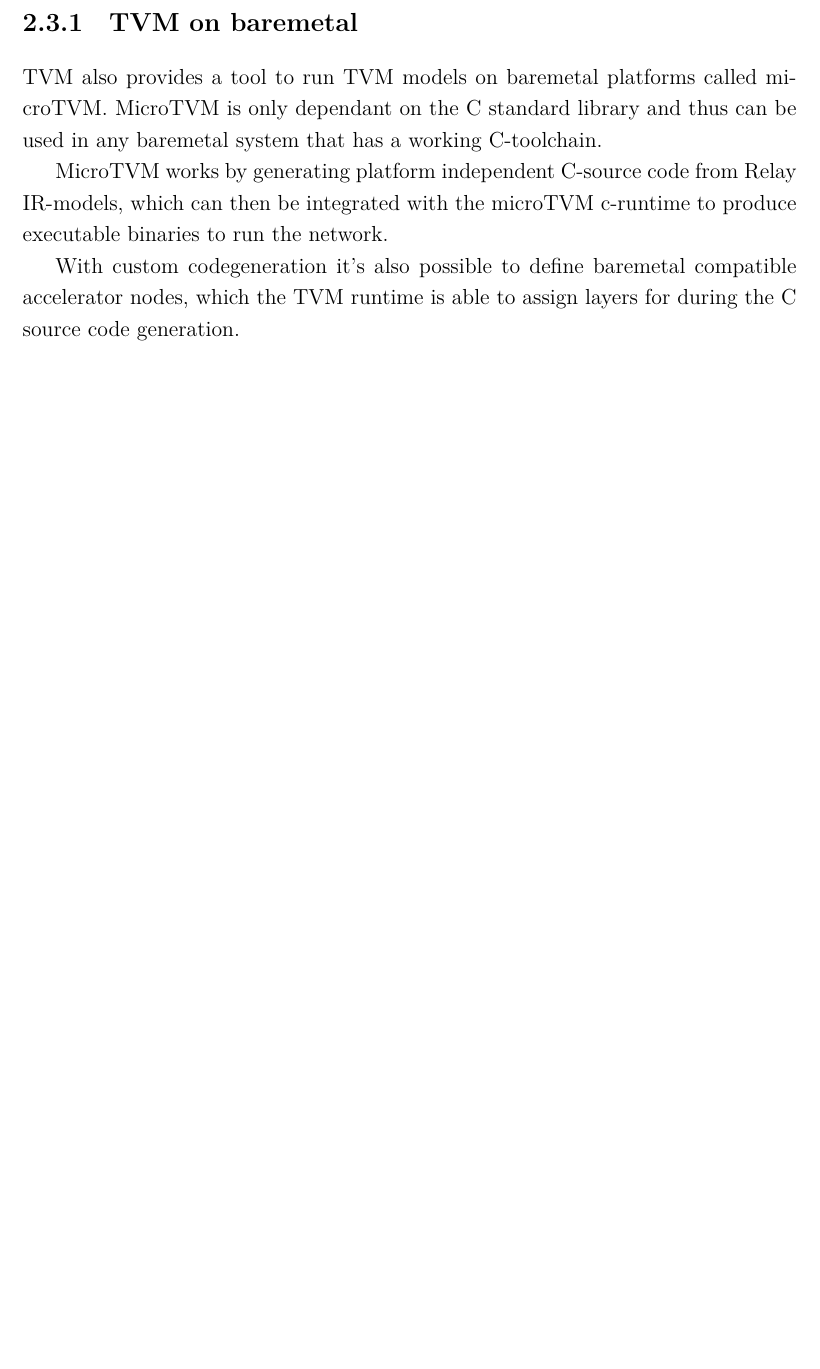
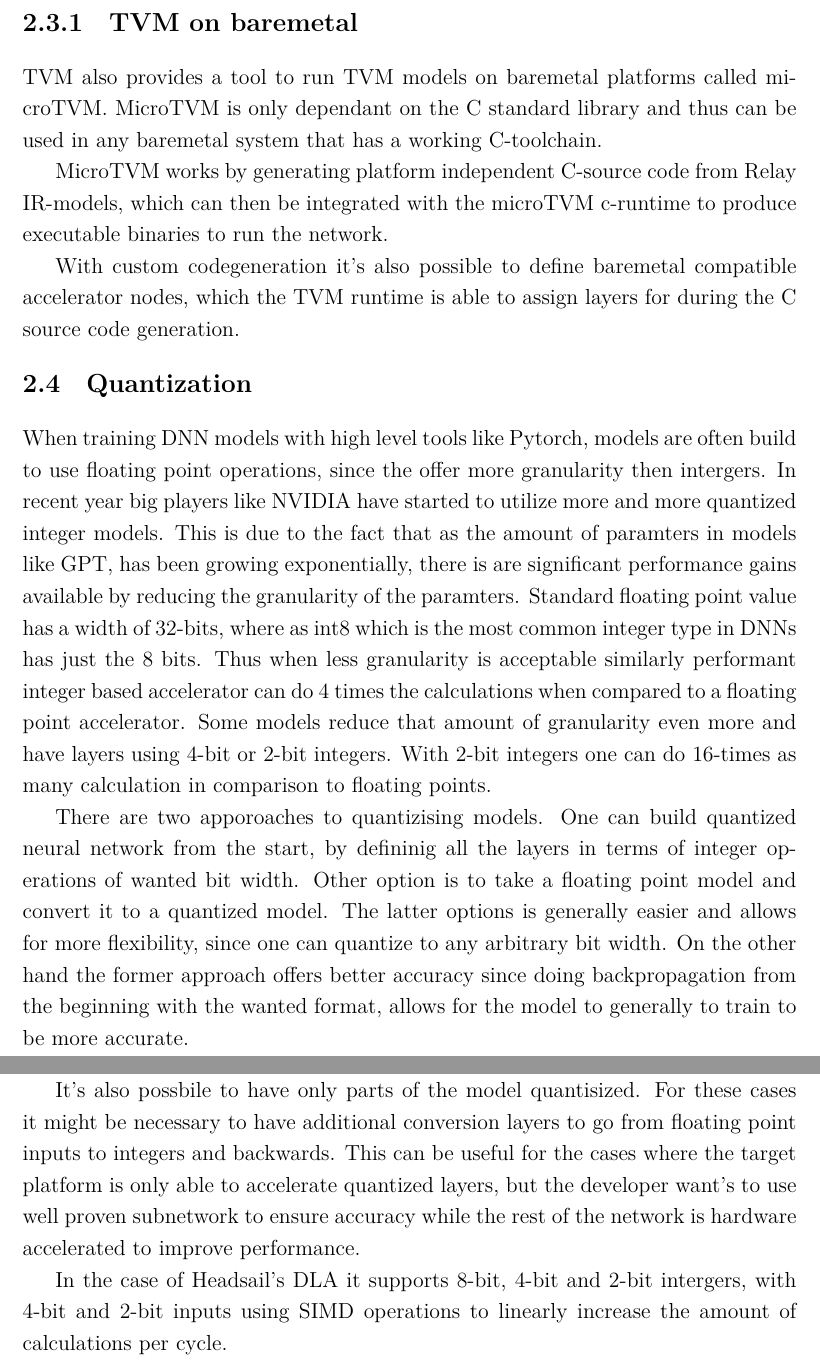
Before and after one commit to vilukissa68/masters-thesis, a LaTeX thesis (thesis/main.tex): part of page 8 of 15 before the commit and two parts of pages 8 and 9 of 16 after it, the two joined at a grey line, cut so that both start at the same text, the shorter picture padded with empty space. Compiled offline with XeLaTeX.

Commit message:
Write about quantization

```diff
--- a/thesis/main.tex
+++ b/thesis/main.tex
@@ -207,6 +207,15 @@ MicroTVM works by generating platform independent C-source code from Relay IR-mo
 
 With custom codegeneration it's also possible to define baremetal compatible accelerator nodes, which the TVM runtime is able to assign layers for during the C source code generation.
 
+\section{Quantization}
+When training DNN models with high level tools like Pytorch, models are often build to use floating point operations, since the offer more granularity then intergers. In recent year big players like NVIDIA have started to utilize more and more quantized integer models. This is due to the fact that as the amount of paramters in models like GPT, has been growing exponentially, there is are significant performance gains available by reducing the granularity of the paramters. Standard floating point value has a width of 32-bits, where as int8 which is the most common integer type in DNNs has just the 8 bits. Thus when less granularity is acceptable similarly performant integer based accelerator can do 4 times the calculations when compared to a floating point accelerator.
+Some models reduce that amount of granularity even more and have layers using 4-bit or 2-bit integers. With 2-bit integers one can do 16-times as many calculation in comparison to floating points.
+
+There are two apporoaches to quantizising models. One can build quantized neural network from the start, by defininig all the layers in terms of integer operations of wanted bit width. Other option is to take a floating point model and convert it to a quantized model. The latter options is generally easier and allows for more flexibility, since one can quantize to any arbitrary bit width. On the other hand the former approach offers better accuracy since doing backpropagation from the beginning with the wanted format, allows for the model to generally to train to be more accurate.
+
+It's also possbile to have only parts of the model quantisized. For these cases it might be necessary to have additional conversion layers to go from floating point inputs to integers and backwards. This can be useful for the cases where the target platform is only able to accelerate quantized layers, but the developer want's to use well proven subnetwork to ensure accuracy while the rest of the network is hardware accelerated to improve performance.
+
+In the case of Headsail's DLA it supports 8-bit, 4-bit and 2-bit intergers, with 4-bit and 2-bit inputs using SIMD operations to linearly increase the amount of calculations per cycle.
 
 \chapter{Methodology}
 \label{ch:methodology}
```
Also changed, not shown: thesis/main.pdf, thesis/main.tex (2 more changed lines).
